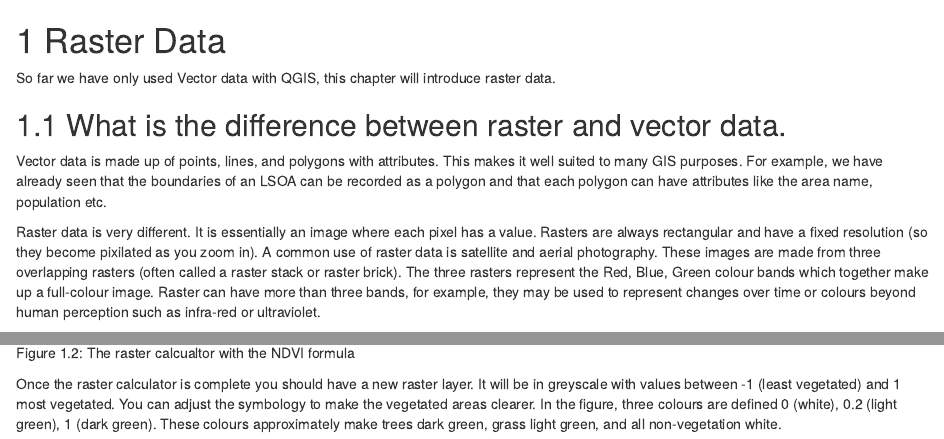
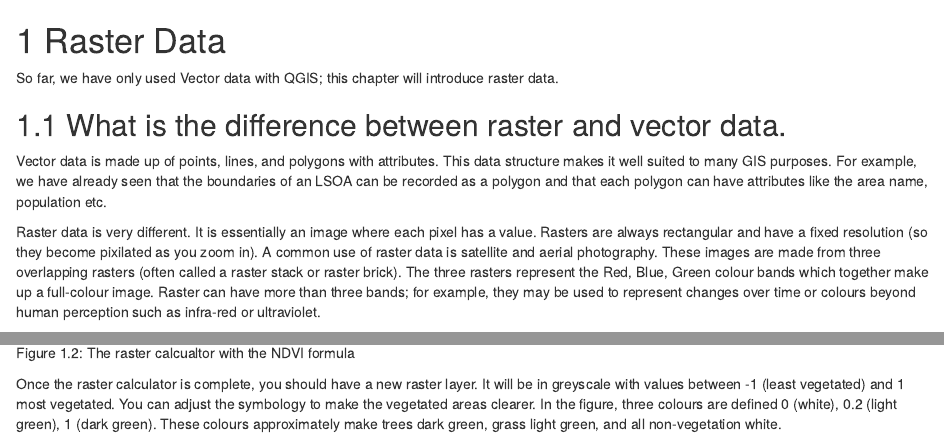
Before and after one commit to ITSLeeds/QGIS-intro, an R Markdown document (09-raster-data.Rmd): the page in a window 1100 px wide, from its top, and a second part further down, joined at a grey line. Rendered offline with R 4.5, knitr and Pandoc, with nearby package versions; drawn as R Markdown's standard HTML page in place of the format the file asks for.

Commit message:
fix typos

````diff
--- a/09-raster-data.Rmd
+++ b/09-raster-data.Rmd
@@ -1,12 +1,12 @@
 # Raster Data
 
-So far we have only used Vector data with QGIS, this chapter will introduce raster data.
+So far, we have only used Vector data with QGIS; this chapter will introduce raster data.
 
 ## What is the difference between raster and vector data.
 
-Vector data is made up of points, lines, and polygons with attributes. This makes it well suited to many GIS purposes. For example, we have already seen that the boundaries of an LSOA can be recorded as a polygon and that each polygon can have attributes like the area name, population etc.
+Vector data is made up of points, lines, and polygons with attributes. This data structure makes it well suited to many GIS purposes. For example, we have already seen that the boundaries of an LSOA can be recorded as a polygon and that each polygon can have attributes like the area name, population etc.
 
-Raster data is very different. It is essentially an image where each pixel has a value. Rasters are always rectangular and have a fixed resolution (so they become pixilated as you zoom in). A common use of raster data is satellite and aerial photography. These images are made from three overlapping rasters (often called a raster stack or raster brick). The three rasters represent the Red, Blue, Green colour bands which together make up a full-colour image. Raster can have more than three bands, for example, they may be used to represent changes over time or colours beyond human perception such as infra-red or ultraviolet.
+Raster data is very different. It is essentially an image where each pixel has a value. Rasters are always rectangular and have a fixed resolution (so they become pixilated as you zoom in). A common use of raster data is satellite and aerial photography. These images are made from three overlapping rasters (often called a raster stack or raster brick). The three rasters represent the Red, Blue, Green colour bands which together make up a full-colour image. Raster can have more than three bands; for example, they may be used to represent changes over time or colours beyond human perception such as infra-red or ultraviolet.
 
 ## Download Sample Data
 
@@ -39,7 +39,7 @@ Enter the formula into the raster calculator notice the use of @ to designate th
 knitr::include_graphics("figures/raster-calcualtor.png")
 ```
 
-Once the raster calculator is complete you should have a new raster layer. It will be in greyscale with values between -1 (least vegetated) and 1 most vegetated. You can adjust the symbology to make the vegetated areas clearer. In the figure, three colours are defined 0 (white), 0.2 (light green), 1 (dark green). These colours approximately make trees dark green, grass light green, and all non-vegetation white.
+Once the raster calculator is complete, you should have a new raster layer. It will be in greyscale with values between -1 (least vegetated) and 1 most vegetated. You can adjust the symbology to make the vegetated areas clearer. In the figure, three colours are defined 0 (white), 0.2 (light green), 1 (dark green). These colours approximately make trees dark green, grass light green, and all non-vegetation white.
 
 ```{r ndvi, fig.cap="The NDVI raster with a psudo-colour scheme applied", out.width="100%", echo=FALSE}
 knitr::include_graphics("figures/ndvi.png")
````
Also changed, not shown: 09-raster-data.Rmd (2 more changed lines).
